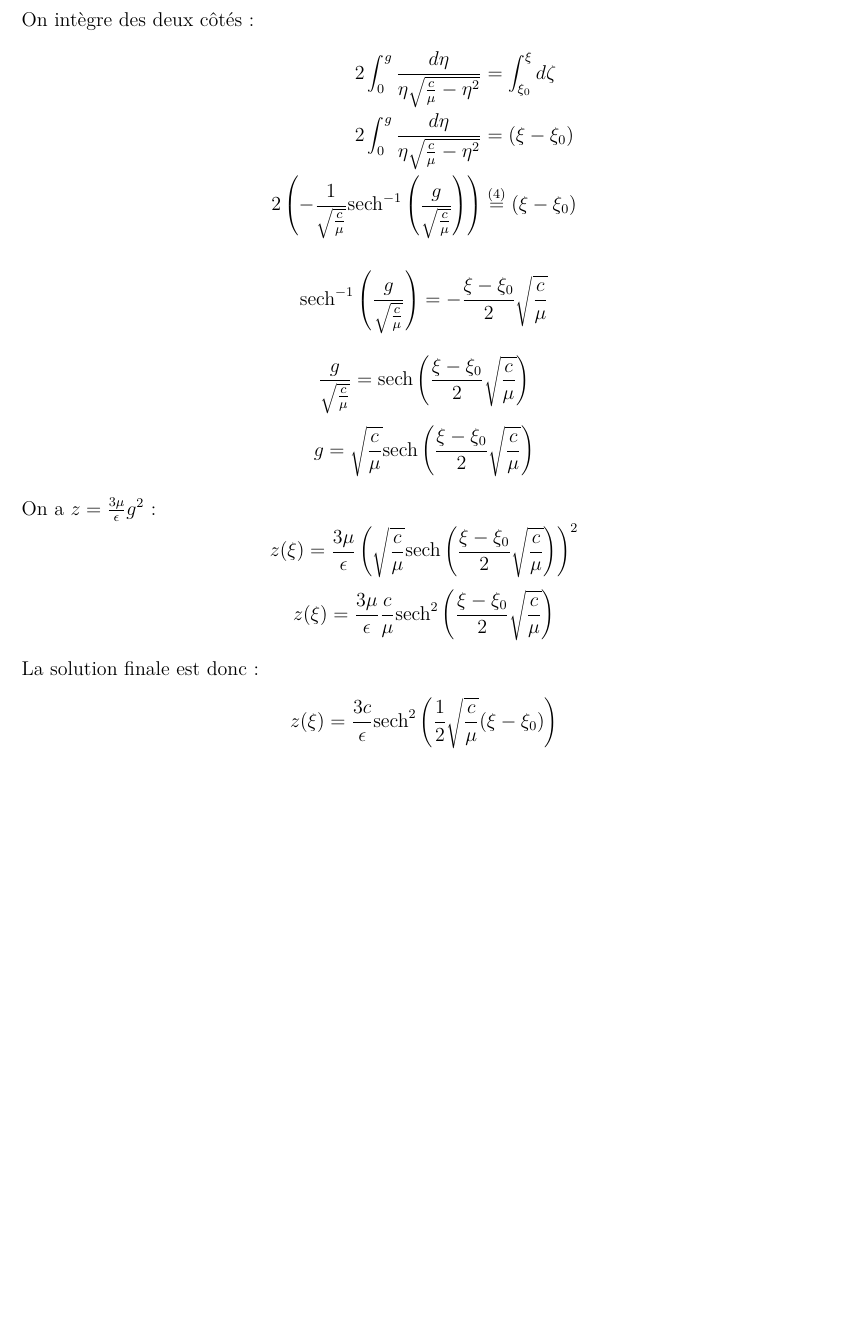
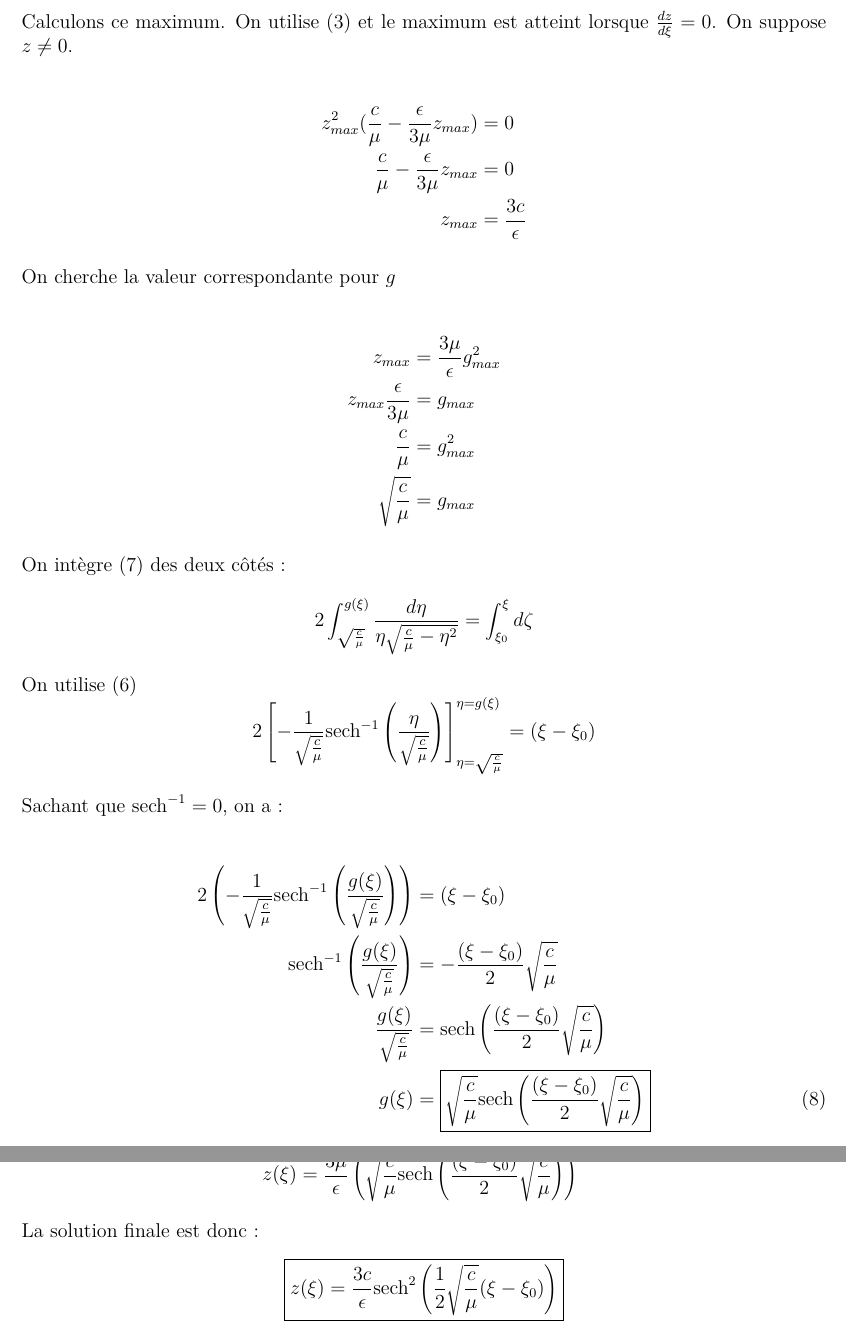
Before and after one commit to vercors04/Korteweg_de_Vries_equation_and_solitons, a LaTeX document (TEX/Demonstration-Solution-Equation-KDV.tex): part of page 3 of 3 before the commit and two parts of pages 3 and 4 of 4 after it, the two joined at a grey line, cut at the place of the change, the shorter picture padded with empty space. Compiled offline with pdfLaTeX.

Commit message:
Demonstration OK

```diff
--- a/TEX/Demonstration-Solution-Equation-KDV.tex
+++ b/TEX/Demonstration-Solution-Equation-KDV.tex
@@ -136,3 +128,5 @@ On substitue $z$ et $dz$ dans (\ref{eq:separee}) :
 
 \newpage
 
+On note $\xi_{0}$ le point auqel $z(\xi_{0})=\max{z}$. Ainsi,
+d'après \eqref{eq:intro_g}, $g(\xi_{0})=\max{g}$\\
@@ -140,26 +133,48 @@ Cette partie de la demonstration est à revoir (choix des bornes de l'integrale)
 
-On intègre des deux côtés :
+Calculons ce maximum. On utilise \eqref{eq:dz2} et le maximum est atteint
+lorsque $\frac{dz}{d\xi}=0$. On suppose $z\ne 0$.
+
 \begin{align*}
-  2 \int_{0}^{g} \frac{d\eta}{\eta \sqrt{\frac{c}{\mu}-\eta^2}} &= \int_{\xi_{0}}^{\xi} d\zeta \\
-  2 \int_{0}^{g} \frac{d\eta}{\eta \sqrt{\frac{c}{\mu}-\eta^2}} &= (\xi - \xi_0) \\
-  2 \left( - \frac{1}{\sqrt{\frac{c}{\mu}}}
-  \text{sech}^{-1}\left(\frac{g}{\sqrt{\frac{c}{\mu}}}\right) \right)
-  &\overset{(\ref{eq:rappel})}{=} (\xi - \xi_0)
+  z_{max}^{2}(\frac{c}{\mu}-\frac{\epsilon}{3\mu}z_{max}) &=0 \\
+  \frac{c}{\mu}-\frac{\epsilon}{3\mu}z_{max} &=0 \\
+  z_{max} &= \frac{3c}{\epsilon}
 \end{align*}
 
-%page 5
+On cherche la valeur correspondante pour $g$
 
+\begin{align*}
+  z_{max} &=\frac{3\mu}{\epsilon}g_{max}^{2} \\
+  z_{max} \frac{\epsilon}{3\mu} &= g_{max} \\
+  \frac{c}{\mu} &= g_{max}^{2} \\
+  \sqrt{\frac{c}{\mu}} &= g_{max}
+\end{align*}
 
-\[ \text{sech}^{-1}\left(\frac{g}{\sqrt{\frac{c}{\mu}}}\right) = -\frac{\xi - \xi_0}{2} \sqrt{\frac{c}{\mu}} \]
+On intègre \eqref{eq:eq_a_int} des deux côtés :
+$$
+2 \int_{\sqrt{\frac{c}{\mu}}}^{g(\xi)}
+\frac{d\eta}{\eta \sqrt{\frac{c}{\mu}-\eta^2}} = \int_{\xi_{0}}^{\xi} d\zeta
+$$
+On utilise \eqref{eq:rappel}
+$$
+2 \left[ - \frac{1}{\sqrt{\frac{c}{\mu}}}
+\text{sech}^{-1}\left(\frac{\eta}{\sqrt{\frac{c}{\mu}}}\right) \right]^{\eta=g(\xi)}_{\eta=\sqrt{\frac{c}{\mu}}} = (\xi - \xi_0)
+$$
 
-\[ \frac{g}{\sqrt{\frac{c}{\mu}}} = \text{sech}\left( \frac{\xi - \xi_0}{2} \sqrt{\frac{c}{\mu}} \right) \]
-\[ g = \sqrt{\frac{c}{\mu}} \text{sech}\left( \frac{\xi - \xi_0}{2} \sqrt{\frac{c}{\mu}} \right) \]
+Sachant que $\text{sech}^{-1}=0$, on a :
 
-On a $z = \frac{3\mu}{\epsilon}g^2$ :
-\[ z(\xi) = \frac{3\mu}{\epsilon} \left( \sqrt{\frac{c}{\mu}} \text{sech}\left( \frac{\xi - \xi_0}{2} \sqrt{\frac{c}{\mu}} \right) \right)^2 \]
-\[ z(\xi) = \frac{3\mu}{\epsilon} \frac{c}{\mu} \text{sech}^2\left( \frac{\xi - \xi_0}{2} \sqrt{\frac{c}{\mu}} \right) \]
+\begin{align}
+  2 \left( - \frac{1}{\sqrt{\frac{c}{\mu}}}
+  \text{sech}^{-1}\left(\frac{g(\xi)}{\sqrt{\frac{c}{\mu}}}\right) \right) &= (\xi - \xi_0) \notag\\
+  \text{sech}^{-1}\left(\frac{g(\xi)}{\sqrt{\frac{c}{\mu}}}\right) &= -\frac{(\xi - \xi_0)}{2} \sqrt{\frac{c}{\mu}} \notag\\
+  \frac{g(\xi)}{\sqrt{\frac{c}{\mu}}} &= \text{sech}\left( \frac{(\xi - \xi_0)}{2} \sqrt{\frac{c}{\mu}} \right) \notag\\
+g(\xi) &=\boxed{\sqrt{\frac{c}{\mu}} \text{sech}\left( \frac{(\xi - \xi_0)}{2} \sqrt{\frac{c}{\mu}} \right)} \label{eq:g_final}
+\end{align}
 
+\newpage{}
+
+On substitue \eqref{eq:g_final} à \eqref{eq:intro_g} et on obtient :
+\[ z(\xi) = \frac{3\mu}{\epsilon} \left( \sqrt{\frac{c}{\mu}} \text{sech}\left( \frac{(\xi - \xi_0)}{2} \sqrt{\frac{c}{\mu}} \right) \right)^2 \]
 La solution finale est donc :
-\[ z(\xi) = \frac{3c}{\epsilon} \text{sech}^2\left( \frac{1}{2}\sqrt{\frac{c}{\mu}}(\xi - \xi_0) \right) \]
+\[ \boxed{z(\xi) = \frac{3c}{\epsilon} \text{sech}^2\left( \frac{1}{2}\sqrt{\frac{c}{\mu}}(\xi - \xi_0) \right)} \]
 
 \end{document}
```
Also changed, not shown: Demonstration-Solution-Equation-KDV.pdf (deleted), TEX/Demonstration-Solution-Equation-KDV.tex (53 more changed lines), 1 other file.
